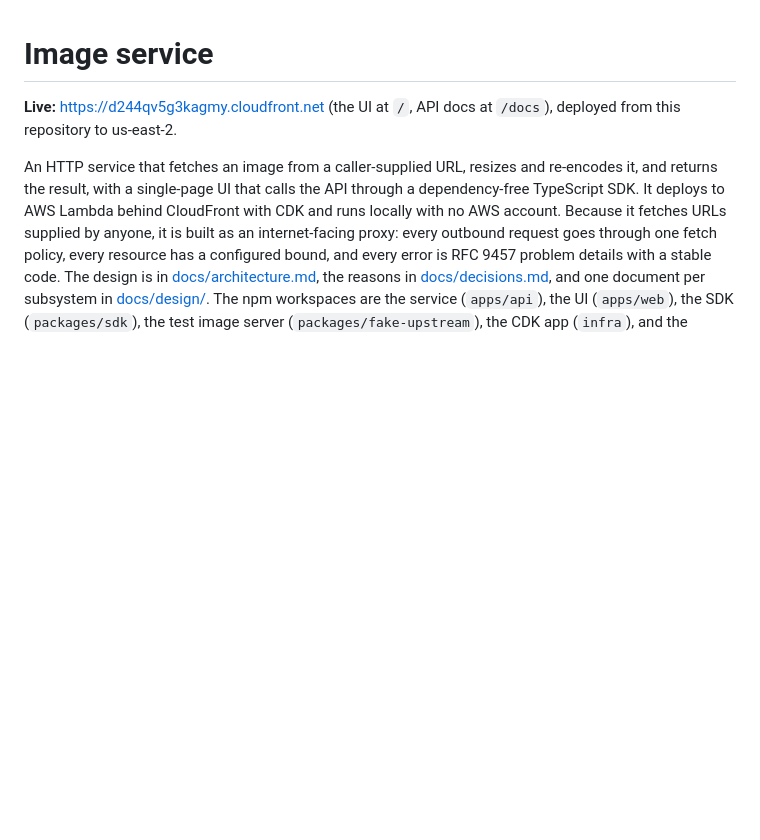
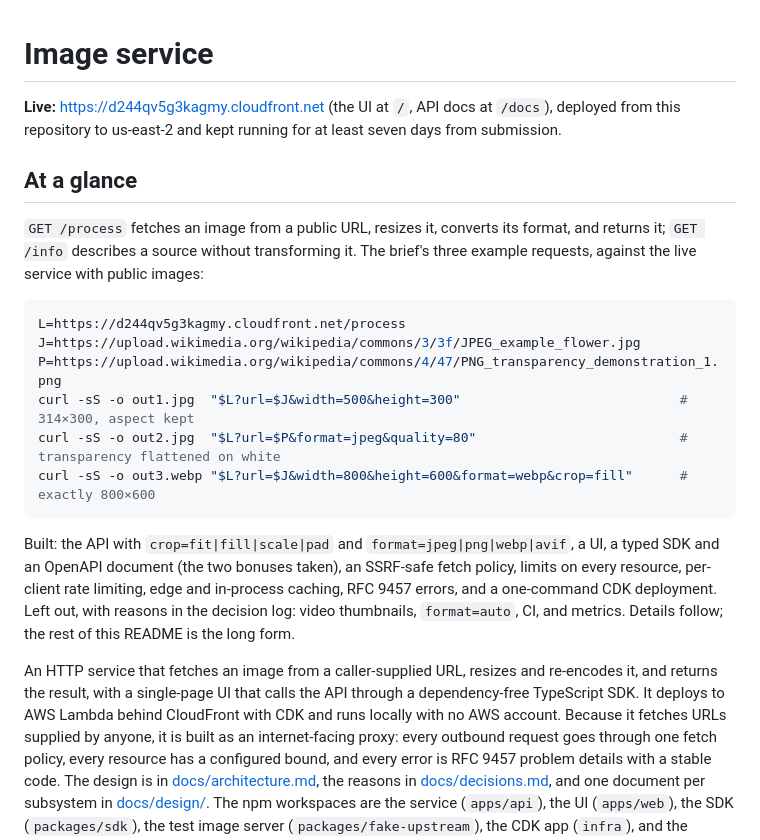
Before and after one commit to val-grasley/image-service, a Markdown page: README.md, the part around the change. Drawn GitHub-style; blank space fills up the shorter version.

Commit message:
docs: add an at-a-glance section to the README
A reviewer with fifteen minutes wants the brief's three requests runnable
against the live service, what was built, and what was left out before
three screens of prose. The live link also states the seven-day
availability the brief asks for.

Co-Authored-By: Claude Fable 5.1 <noreply@anthropic.com>
Claude-Session: https://claude.ai/code/session_01GzMBjMutqtJp8iPsWQY9a9

````diff
--- a/README.md
+++ b/README.md
@@ -1,7 +1,30 @@
 # Image service
 
 **Live:** [https://d244qv5g3kagmy.cloudfront.net](https://d244qv5g3kagmy.cloudfront.net)
-(the UI at `/`, API docs at `/docs`), deployed from this repository to us-east-2.
+(the UI at `/`, API docs at `/docs`), deployed from this repository to us-east-2 and kept
+running for at least seven days from submission.
+
+## At a glance
+
+`GET /process` fetches an image from a public URL, resizes it, converts its format, and
+returns it; `GET /info` describes a source without transforming it. The brief's three
+example requests, against the live service with public images:
+
+```sh
+L=https://d244qv5g3kagmy.cloudfront.net/process
+J=https://upload.wikimedia.org/wikipedia/commons/3/3f/JPEG_example_flower.jpg
+P=https://upload.wikimedia.org/wikipedia/commons/4/47/PNG_transparency_demonstration_1.png
+curl -sS -o out1.jpg  "$L?url=$J&width=500&height=300"                            # 314×300, aspect kept
+curl -sS -o out2.jpg  "$L?url=$P&format=jpeg&quality=80"                          # transparency flattened on white
+curl -sS -o out3.webp "$L?url=$J&width=800&height=600&format=webp&crop=fill"      # exactly 800×600
+```
+
+Built: the API with `crop=fit|fill|scale|pad` and `format=jpeg|png|webp|avif`, a UI, a
+typed SDK and an OpenAPI document (the two bonuses taken), an SSRF-safe fetch policy, limits
+on every resource, per-client rate limiting, edge and in-process caching, RFC 9457 errors,
+and a one-command CDK deployment. Left out, with reasons in the decision log: video
+thumbnails, `format=auto`, CI, and metrics. Details follow; the rest of this README is the
+long form.
 
 An HTTP service that fetches an image from a caller-supplied URL, resizes and re-encodes it,
 and returns the result, with a single-page UI that calls the API through a dependency-free
````
